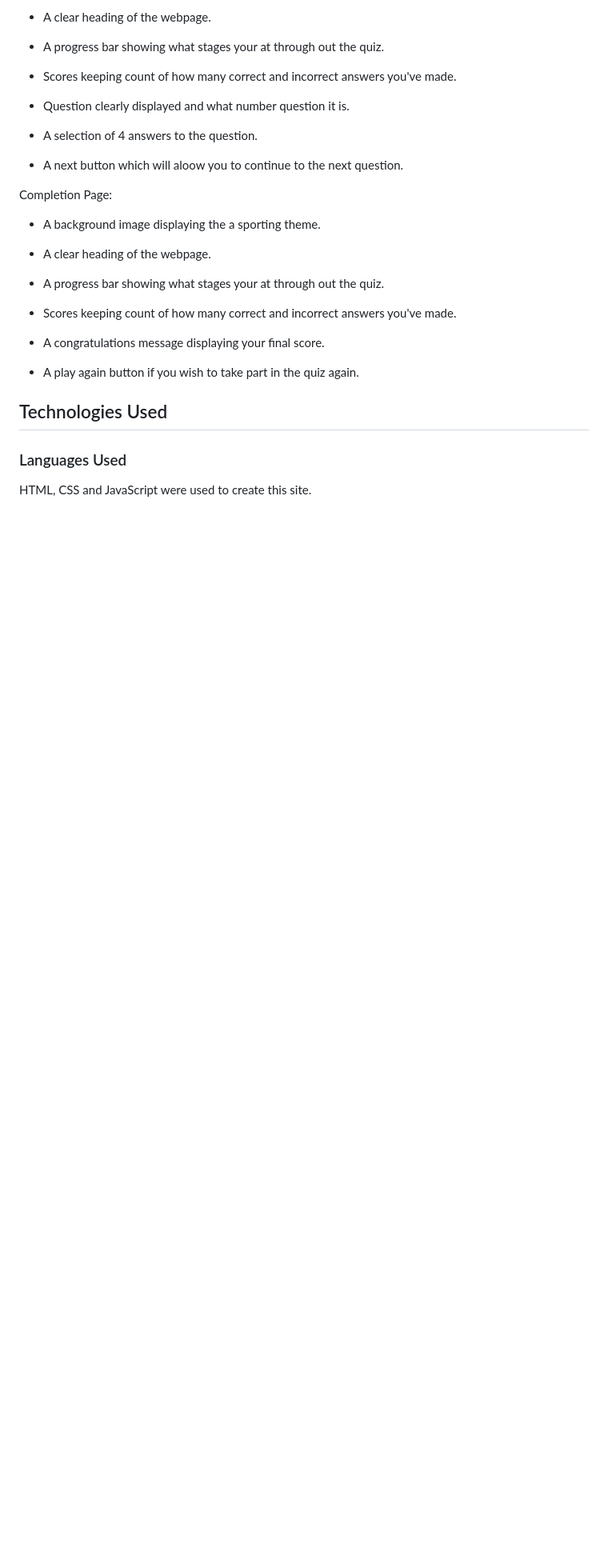
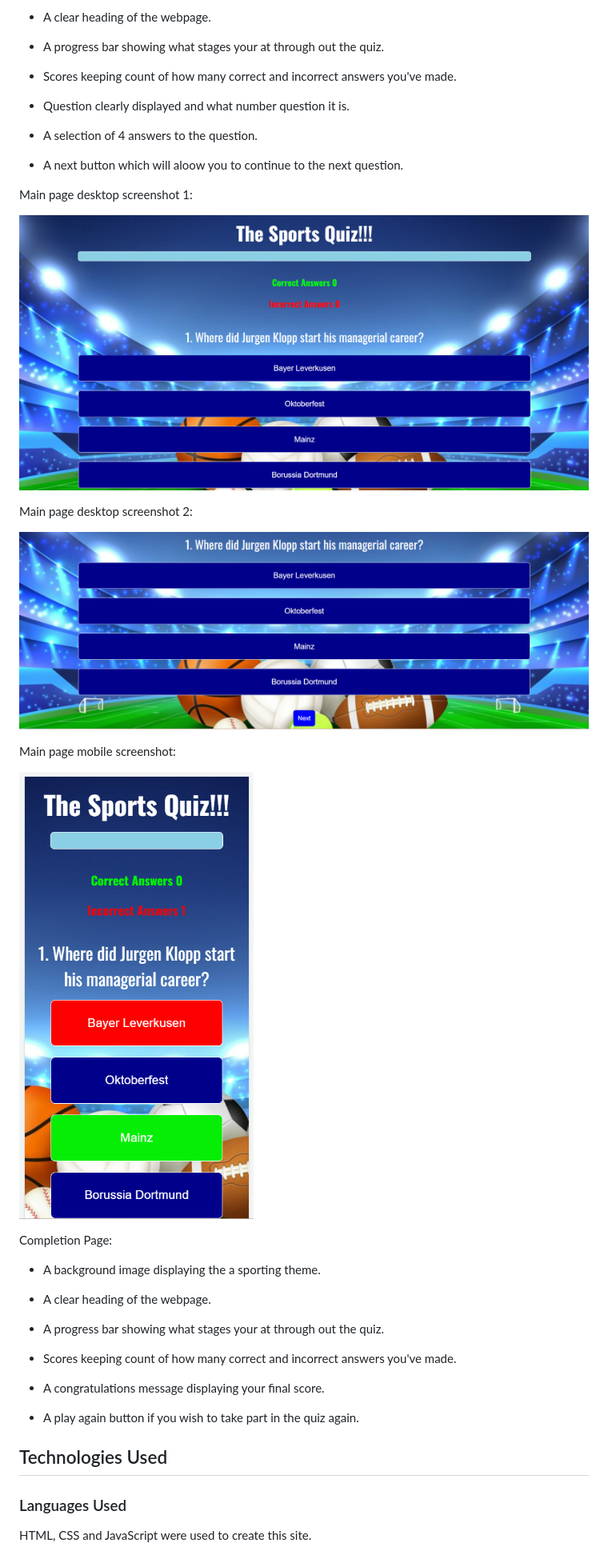
Before and after one commit to sam2829/project-2-sports-quiz, a Markdown page: README.md, the part around one of its changes. Shown at 80% size. GitHub-like rendering; blank space fills up the shorter version.

Commit message:
Add scrren shots of main page desktop, main page mobile and am i responive to the read me file

```diff
--- a/README.md
+++ b/README.md
@@ -68,6 +68,18 @@ Main Page:
 * A selection of 4 answers to the question.
 
 * A next button which will aloow you to continue to the next question.
+
+Main page desktop screenshot 1:
+
+![Main page desktop](assets/screenshots/desktop-1.png)
+
+Main page desktop screenshot 2:
+
+![Main page desktop](assets/screenshots/desktop-2.png)
+
+Main page mobile screenshot:
+
+![Main page mobile](assets/screenshots/mobile.png)
 
 Completion Page:
 
```
Also changed, not shown: other parts of README.md (+1 -1 lines).
